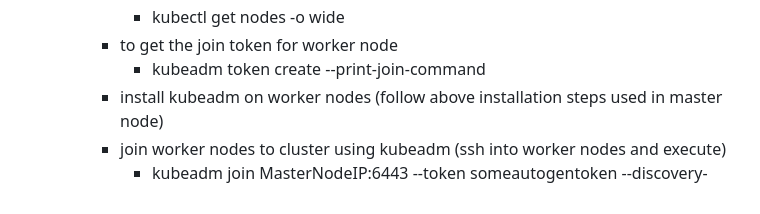
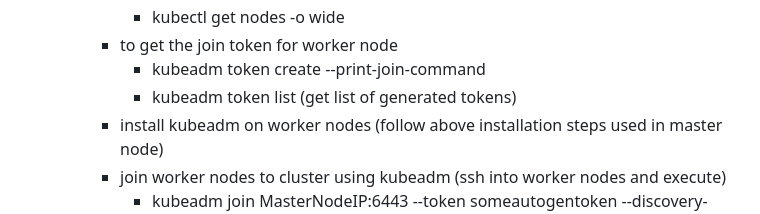
Before and after one commit to ngyewkong/DevOpsMasterClass, a Markdown page: kubernetes/README.md, the part around the change. Drawn GitHub-style.

Commit message:
add kubeadm cli commands

```diff
--- a/kubernetes/README.md
+++ b/kubernetes/README.md
@@ -88,6 +88,7 @@
       - kubectl get nodes -o wide
     - to get the join token for worker node
       - kubeadm token create --print-join-command
+      - kubeadm token list (get list of generated tokens)
     - install kubeadm on worker nodes (follow above installation steps used in master node)
     - join worker nodes to cluster using kubeadm (ssh into worker nodes and execute)
       - kubeadm join MasterNodeIP:6443 --token someautogentoken --discovery-token-ca-cert-hash sha256:someSHA
```
